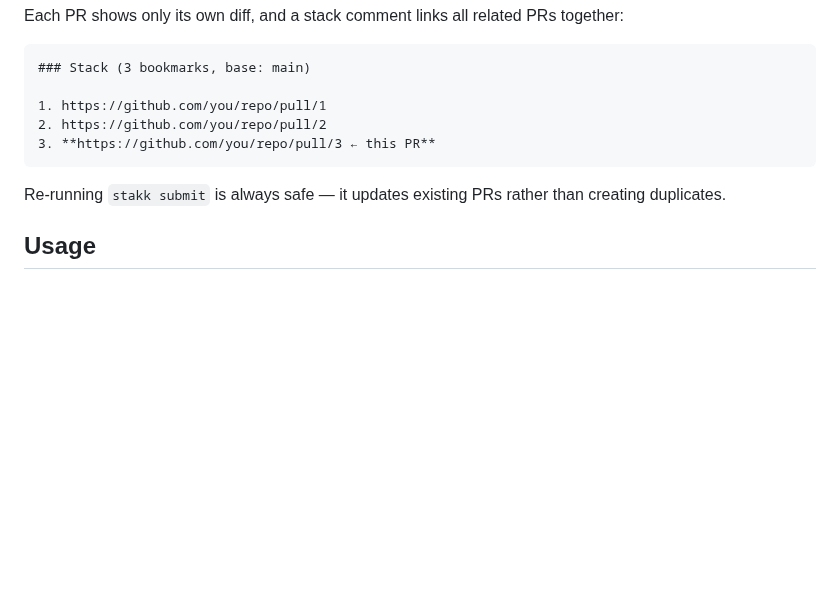
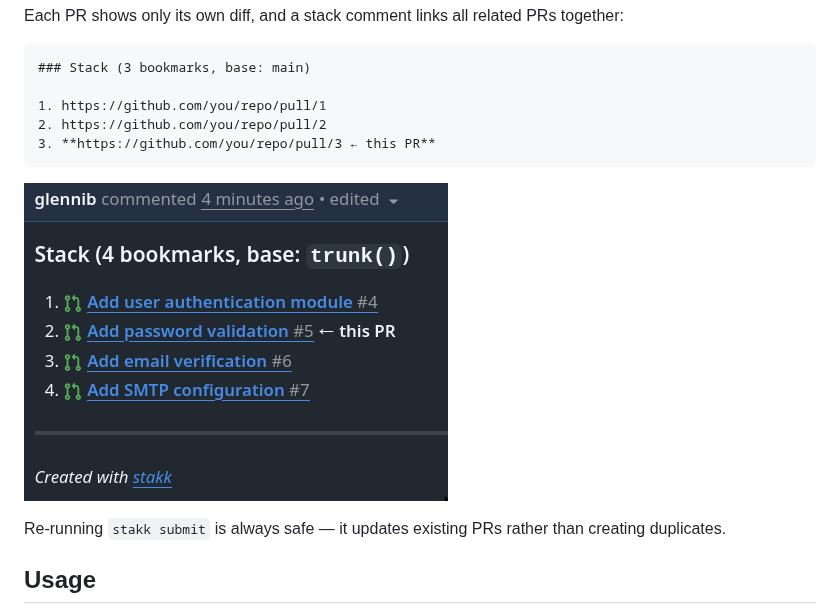
Before and after one commit to glennib/stakk, a Markdown page: README.md, the part around one of its changes. Drawn GitHub-style; pictures changed too: media/pr-comment.png (added); blank space fills up the shorter version.

Commit message:
docs: add interactive gif and PR comment screenshot to README

````diff
--- a/README.md
+++ b/README.md
@@ -130,6 +130,8 @@ together:
 3. **https://github.com/you/repo/pull/3 ← this PR**
 ```
 
+![Stack comment on a GitHub PR](media/pr-comment.png)
+
 Re-running `stakk submit` is always safe — it updates existing PRs rather
 than creating duplicates.
 
````
Also changed, not shown: other parts of README.md (+2 -0 lines), 1 other file.
